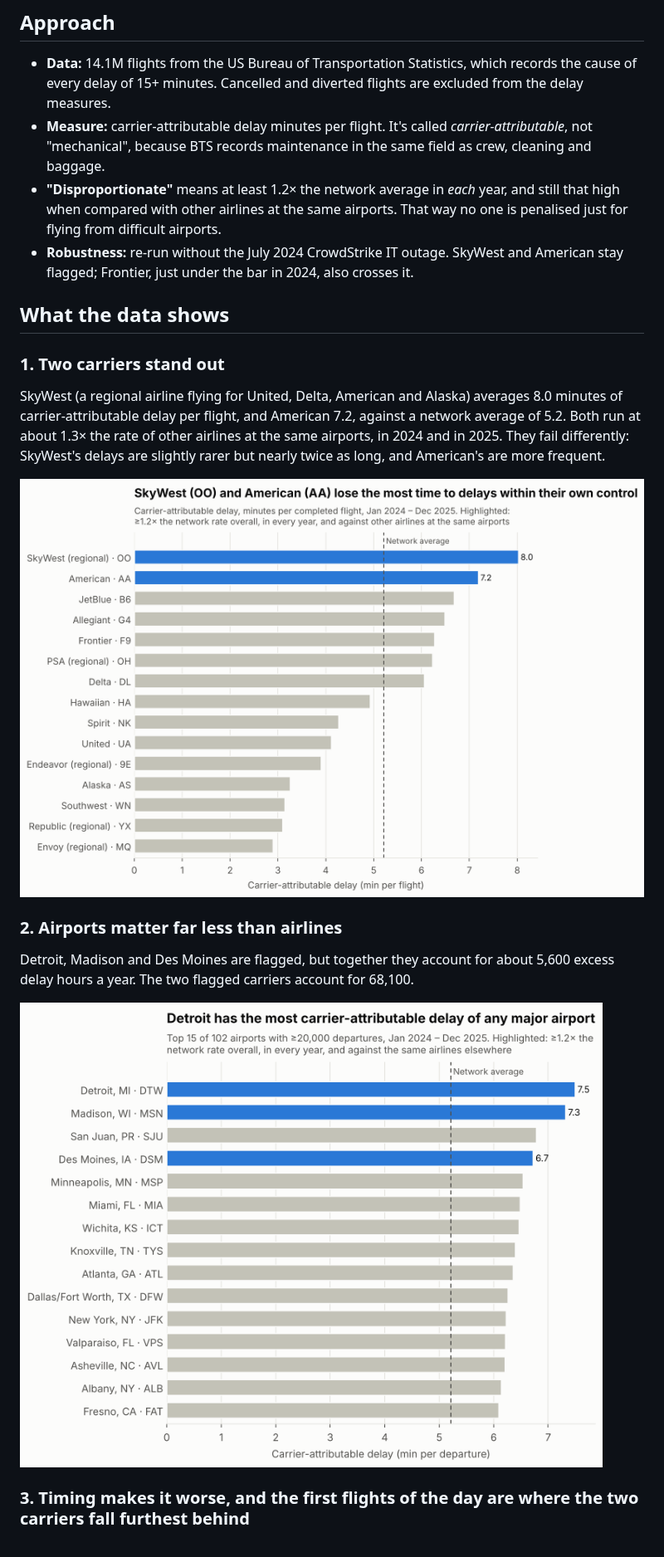
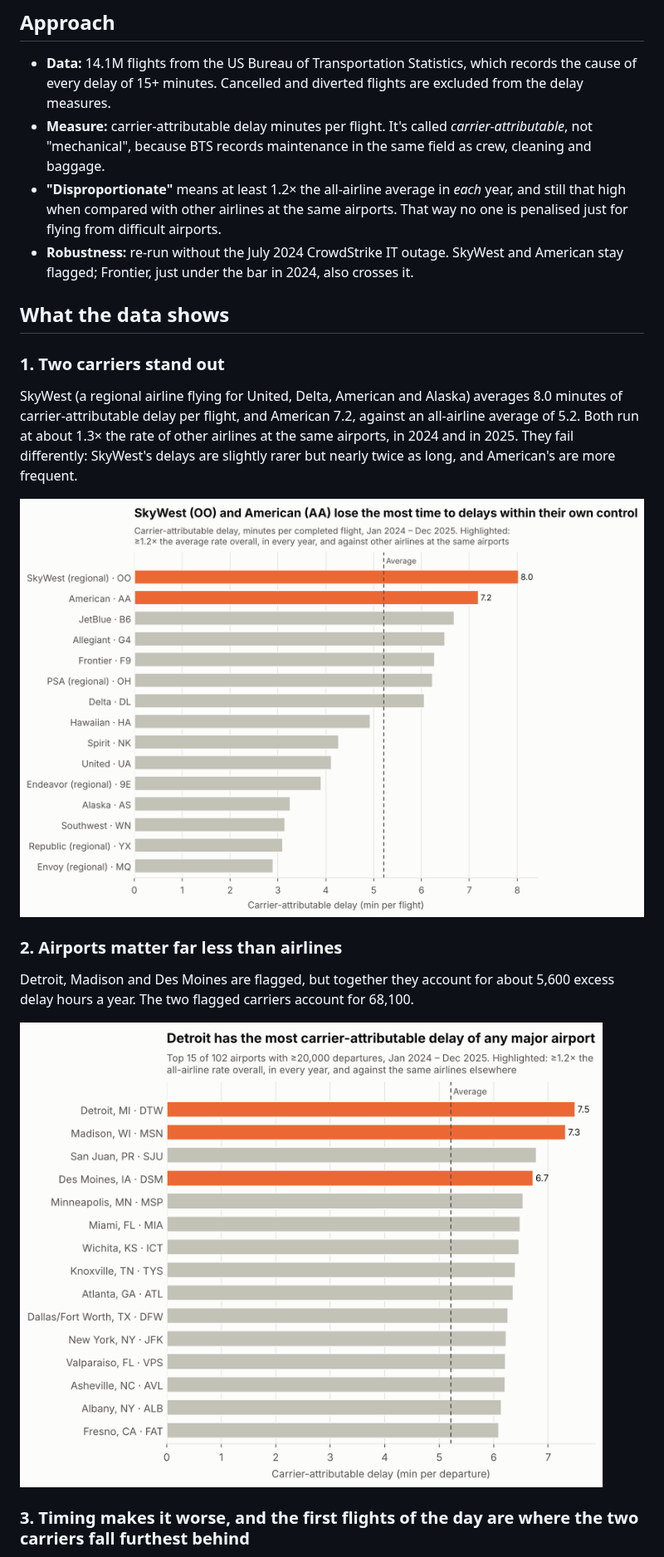
Before and after one commit to edwinleow01/Aviation-Delay-Analysis, a Markdown page: report/case_study.md, the part around one of its changes. Shown at 83% size. GitHub-like rendering; pictures changed too: report/figures/1_carriers.png, report/figures/2_airports.png.

```diff
--- a/report/case_study.md
+++ b/report/case_study.md
@@ -14,14 +14,14 @@ Airlines can't control the weather or air traffic. But a third of recorded delay
 
 - **Data:** 14.1M flights from the US Bureau of Transportation Statistics, which records the cause of every delay of 15+ minutes. Cancelled and diverted flights are excluded from the delay measures.
 - **Measure:** carrier-attributable delay minutes per flight. It's called *carrier-attributable*, not "mechanical", because BTS records maintenance in the same field as crew, cleaning and baggage.
-- **"Disproportionate"** means at least 1.2× the network average in *each* year, and still that high when compared with other airlines at the same airports. That way no one is penalised just for flying from difficult airports.
+- **"Disproportionate"** means at least 1.2× the all-airline average in *each* year, and still that high when compared with other airlines at the same airports. That way no one is penalised just for flying from difficult airports.
 - **Robustness:** re-run without the July 2024 CrowdStrike IT outage. SkyWest and American stay flagged; Frontier, just under the bar in 2024, also crosses it.
 
 ## What the data shows
 
 ### 1. Two carriers stand out
 
-SkyWest (a regional airline flying for United, Delta, American and Alaska) averages 8.0 minutes of carrier-attributable delay per flight, and American 7.2, against a network average of 5.2. Both run at about 1.3× the rate of other airlines at the same airports, in 2024 and in 2025. They fail differently: SkyWest's delays are slightly rarer but nearly twice as long, and American's are more frequent.
+SkyWest (a regional airline flying for United, Delta, American and Alaska) averages 8.0 minutes of carrier-attributable delay per flight, and American 7.2, against an all-airline average of 5.2. Both run at about 1.3× the rate of other airlines at the same airports, in 2024 and in 2025. They fail differently: SkyWest's delays are slightly rarer but nearly twice as long, and American's are more frequent.
 
 ![Carrier-attributable delay per flight by airline](figures/1_carriers.png)
 
```
Also changed, not shown: other parts of report/case_study.md (+5 -3 lines), README.md (+8 -8 lines), report/figures/3_hour_weekday.png, 5 other files.
